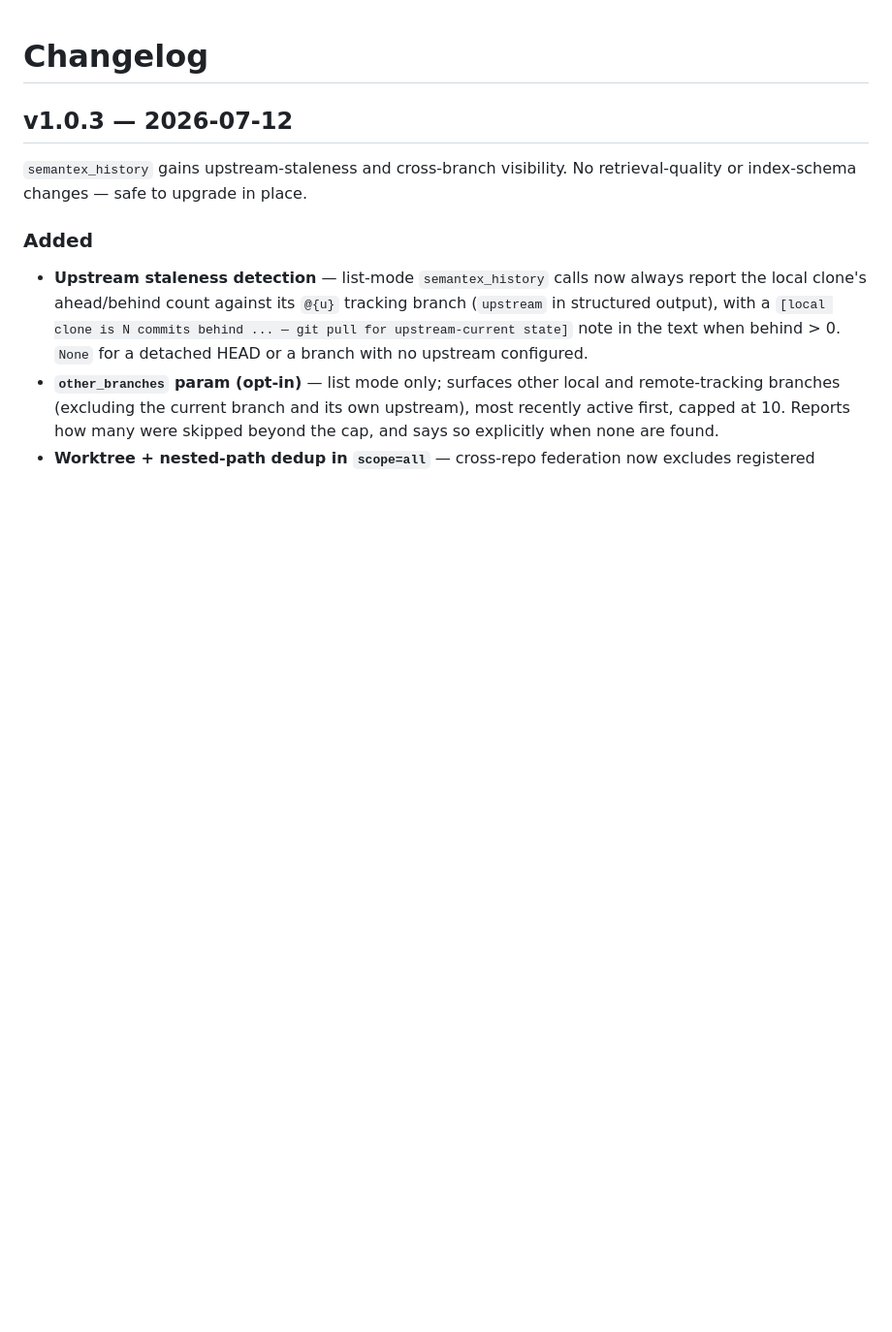
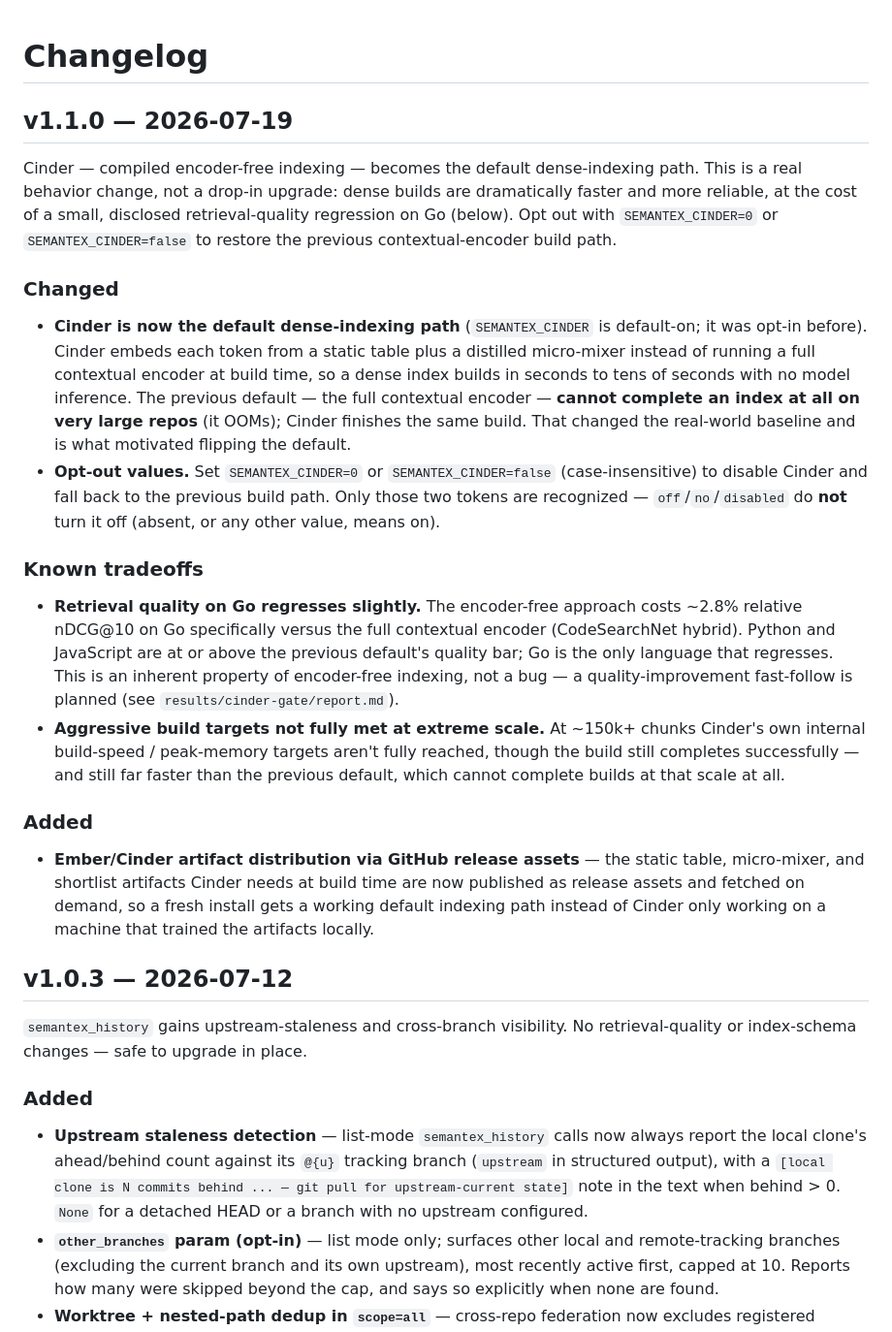
Before and after one commit to MisterTK/semantex, a Markdown page: CHANGELOG.md, the part around the change. Shown at 97% size. GitHub-like rendering; blank space fills up the shorter version.

Commit message:
docs: CHANGELOG for v1.1.0 — Cinder default-on
Documents Cinder as the default dense-indexing path, the SEMANTEX_CINDER=0/false
opt-out values (off/no are NOT recognized), the disclosed Go quality tradeoff
and extreme-scale limitation, and GitHub-release-asset artifact distribution.

Co-Authored-By: Claude Opus 4.8 <noreply@anthropic.com>

```diff
--- a/CHANGELOG.md
+++ b/CHANGELOG.md
@@ -1,4 +1,48 @@
 # Changelog
+
+## v1.1.0 — 2026-07-19
+
+Cinder — compiled encoder-free indexing — becomes the default dense-indexing
+path. This is a real behavior change, not a drop-in upgrade: dense builds are
+dramatically faster and more reliable, at the cost of a small, disclosed
+retrieval-quality regression on Go (below). Opt out with `SEMANTEX_CINDER=0` or
+`SEMANTEX_CINDER=false` to restore the previous contextual-encoder build path.
+
+### Changed
+
+- **Cinder is now the default dense-indexing path** (`SEMANTEX_CINDER` is
+  default-on; it was opt-in before). Cinder embeds each token from a static
+  table plus a distilled micro-mixer instead of running a full contextual
+  encoder at build time, so a dense index builds in seconds to tens of seconds
+  with no model inference. The previous default — the full contextual encoder —
+  **cannot complete an index at all on very large repos** (it OOMs); Cinder
+  finishes the same build. That changed the real-world baseline and is what
+  motivated flipping the default.
+- **Opt-out values.** Set `SEMANTEX_CINDER=0` or `SEMANTEX_CINDER=false`
+  (case-insensitive) to disable Cinder and fall back to the previous build path.
+  Only those two tokens are recognized — `off`/`no`/`disabled` do **not** turn
+  it off (absent, or any other value, means on).
+
+### Known tradeoffs
+
+- **Retrieval quality on Go regresses slightly.** The encoder-free approach
+  costs ~2.8% relative nDCG@10 on Go specifically versus the full contextual
+  encoder (CodeSearchNet hybrid). Python and JavaScript are at or above the
+  previous default's quality bar; Go is the only language that regresses. This
+  is an inherent property of encoder-free indexing, not a bug — a
+  quality-improvement fast-follow is planned (see `results/cinder-gate/report.md`).
+- **Aggressive build targets not fully met at extreme scale.** At ~150k+ chunks
+  Cinder's own internal build-speed / peak-memory targets aren't fully reached,
+  though the build still completes successfully — and still far faster than the
+  previous default, which cannot complete builds at that scale at all.
+
+### Added
+
+- **Ember/Cinder artifact distribution via GitHub release assets** — the static
+  table, micro-mixer, and shortlist artifacts Cinder needs at build time are now
+  published as release assets and fetched on demand, so a fresh install gets a
+  working default indexing path instead of Cinder only working on a machine that
+  trained the artifacts locally.
 
 ## v1.0.3 — 2026-07-12
 
```
